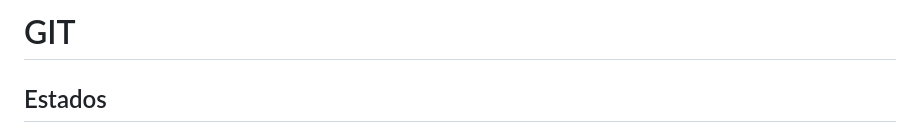
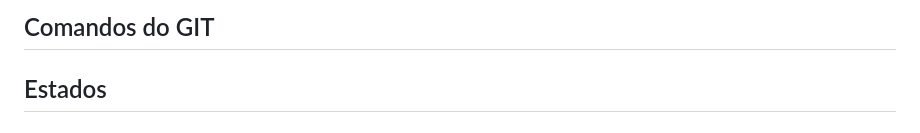
Before and after one commit to samuelikz/Comandos-Git, a Markdown page: README.md, the part around the change. Drawn GitHub-style.

```diff
--- a/README.md
+++ b/README.md
@@ -1,4 +1,4 @@
-# GIT
+## Comandos do GIT
 
 ## Estados
 
```
